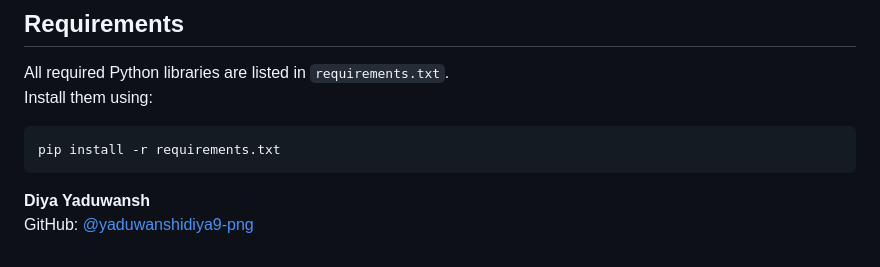
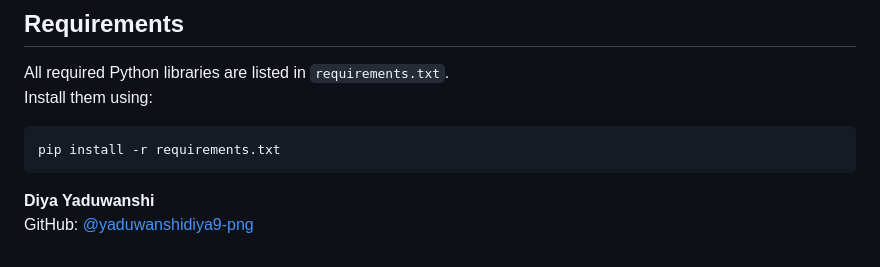
Before and after one commit to yaduwanshidiya9-png/Text-Summarizer, a Markdown page: README.md, the part around the change. Rendered like a GitHub page.

Commit message:
Initial commit

````diff
--- a/README.md
+++ b/README.md
@@ -102,5 +102,5 @@ Install them using:
 pip install -r requirements.txt
 ```
 
-**Diya Yaduwansh**
+**Diya Yaduwanshi**
 GitHub: [@yaduwanshidiya9-png](https://github.com/yaduwanshidiya9-png)
````
